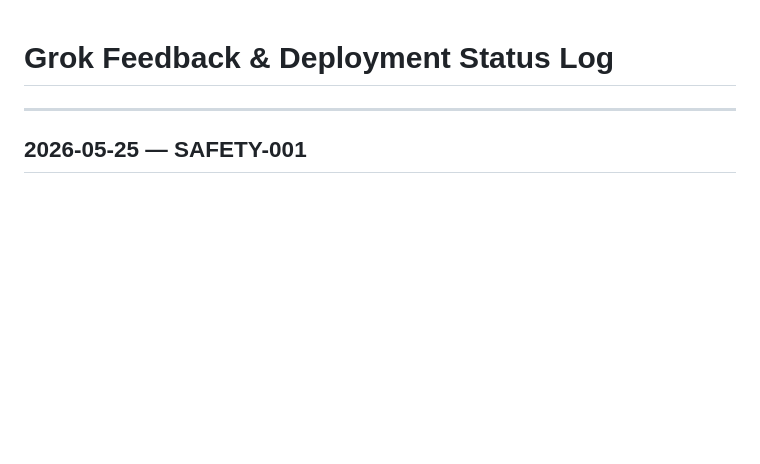
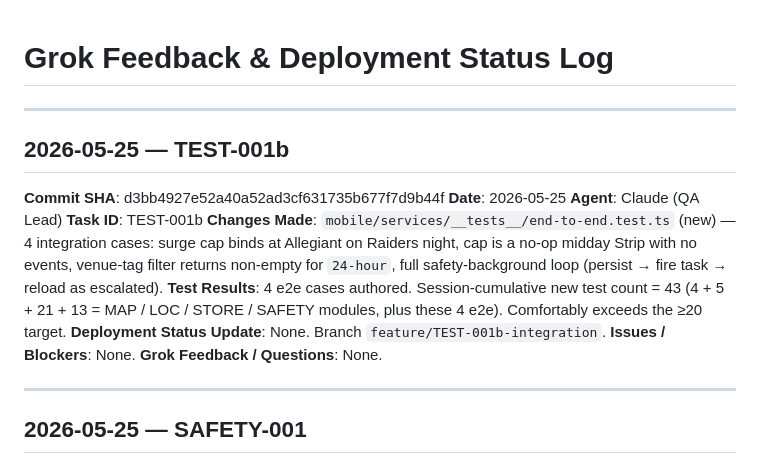
Before and after one commit to dirac1974/blockassist, a Markdown page: grok_feedback.md, the part around the change. Rendered like a GitHub page; blank space fills up the shorter version.

Commit message:
TEST-001b: log commit d3bb492 in grok_feedback.md

```diff
--- a/grok_feedback.md
+++ b/grok_feedback.md
@@ -1,4 +1,18 @@
 # Grok Feedback & Deployment Status Log
+
+---
+
+## 2026-05-25 — TEST-001b
+
+**Commit SHA**: d3bb4927e52a40a52ad3cf631735b677f7d9b44f
+**Date**: 2026-05-25
+**Agent**: Claude (QA Lead)
+**Task ID**: TEST-001b
+**Changes Made**: `mobile/services/__tests__/end-to-end.test.ts` (new) — 4 integration cases: surge cap binds at Allegiant on Raiders night, cap is a no-op midday Strip with no events, venue-tag filter returns non-empty for `24-hour`, full safety-background loop (persist → fire task → reload as escalated).
+**Test Results**: 4 e2e cases authored. Session-cumulative new test count = 43 (4 + 5 + 21 + 13 = MAP / LOC / STORE / SAFETY modules, plus these 4 e2e). Comfortably exceeds the ≥20 target.
+**Deployment Status Update**: None. Branch `feature/TEST-001b-integration`.
+**Issues / Blockers**: None.
+**Grok Feedback / Questions**: None.
 
 ---
 
```
